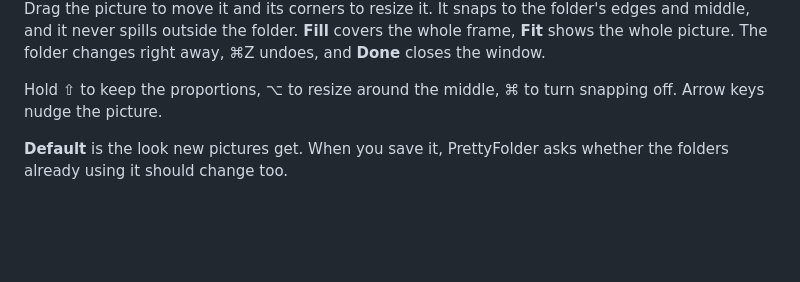
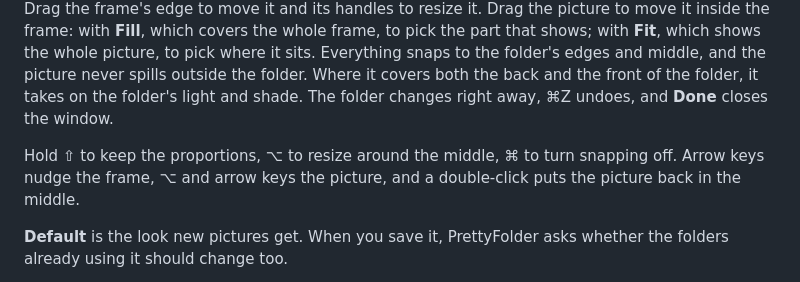
Before and after one commit to NarekMynell/PrettyFolder, a Markdown page: README.md, the part around one of its changes. Drawn GitHub-style; blank space fills up the shorter version.

Commit message:
Show moving the picture inside its frame in the README
The window animation now moves the frame by its edge and slides the
picture inside it, and the text says how.

```diff
--- a/README.md
+++ b/README.md
@@ -45,7 +45,7 @@ You can also right-click a folder and choose **Folder Picture…**, for one fold
 
-Drag the picture to move it and its corners to resize it. It snaps to the folder's edges and middle, and it never spills outside the folder. **Fill** covers the whole frame, **Fit** shows the whole picture. The folder changes right away, ⌘Z undoes, and **Done** closes the window.
+Drag the frame's edge to move it and its handles to resize it. Drag the picture to move it inside the frame: with **Fill**, which covers the whole frame, to pick the part that shows; with **Fit**, which shows the whole picture, to pick where it sits. Everything snaps to the folder's edges and middle, and the picture never spills outside the folder. Where it covers both the back and the front of the folder, it takes on the folder's light and shade. The folder changes right away, ⌘Z undoes, and **Done** closes the window.
 
-Hold ⇧ to keep the proportions, ⌥ to resize around the middle, ⌘ to turn snapping off. Arrow keys nudge the picture.
+Hold ⇧ to keep the proportions, ⌥ to resize around the middle, ⌘ to turn snapping off. Arrow keys nudge the frame, ⌥ and arrow keys the picture, and a double-click puts the picture back in the middle.
 
 **Default** is the look new pictures get. When you save it, PrettyFolder asks whether the folders already using it should change too.
 
```
Also changed, not shown: other parts of README.md (+1 -1 lines), CHANGELOG.md (+2 -1 lines), docs/hero.png, 3 other files.
